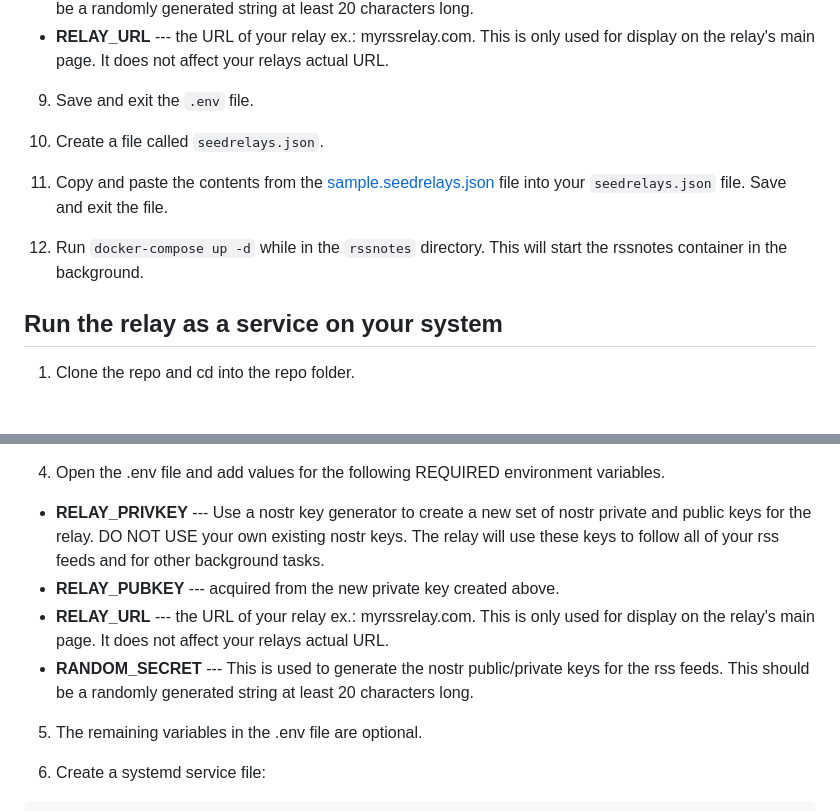
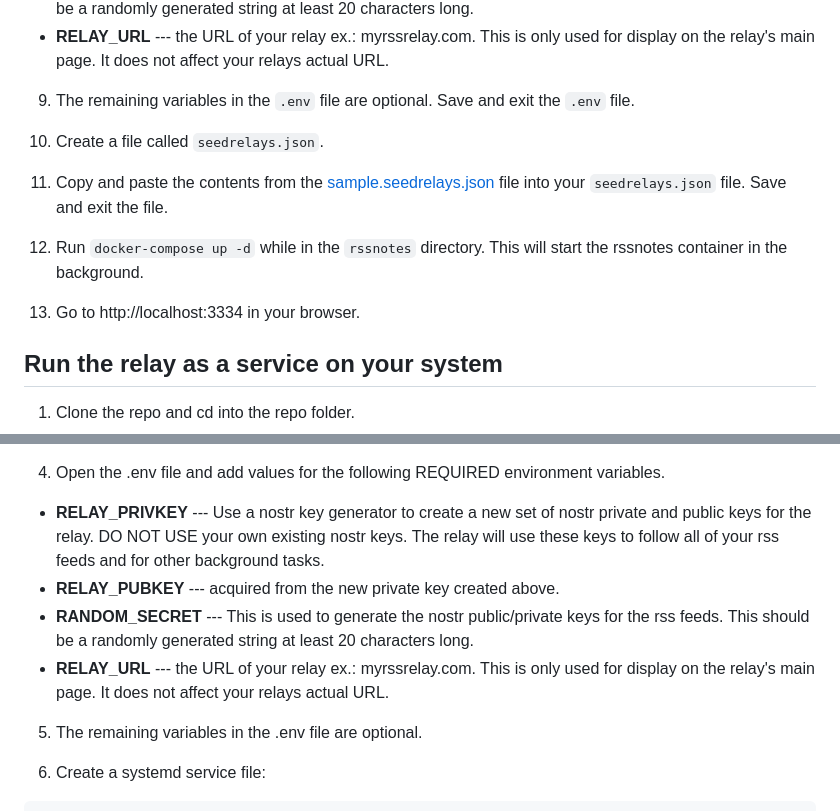
Before and after one commit to trinidz/rssnotes, a Markdown page: README.md, 2 parts joined by grey strips. Drawn GitHub-style; blank space fills up the shorter version.

Commit message:
readme stuff

```diff
--- a/README.md
+++ b/README.md
@@ -44,13 +44,15 @@ cd rssnotes
 - **RANDOM_SECRET** --- This is used to generate the nostr public/private keys for the rss feeds.  This should be a randomly generated string at least 20 characters long.
 - **RELAY_URL**  --- the URL of your relay ex.: myrssrelay.com.  This is only used for display on the relay's main page.  It does not affect your relays actual URL.
 
-9. Save and exit the `.env` file.
+9. The remaining variables in the `.env` file are optional. Save and exit the `.env` file.
 
 10. Create a file called `seedrelays.json`.
 
 11. Copy and paste the contents from the [sample.seedrelays.json](https://github.com/trinidz/rssnotes/blob/main/sample.seedrelays.json) file into your `seedrelays.json` file. Save and exit the file.
 
 12. Run `docker-compose up -d` while in the `rssnotes` directory. This will start the rssnotes container in the background.
+
+12. Go to http://localhost:3334 in your browser.
 
 ## Run the relay as a service on your system
 1. Clone the repo and cd into the repo folder.
@@ -74,8 +76,8 @@ cp sample.seedrelays.json seedrelays.json
 4. Open the .env file and add values for the following REQUIRED environment variables.
 - **RELAY_PRIVKEY** --- Use a nostr key generator to create a new set of nostr private and public keys for the relay. DO NOT USE your own existing nostr keys.  The relay will use these keys to follow all of your rss feeds and for other background tasks.
 - **RELAY_PUBKEY** --- acquired from the new private key created above.
+- **RANDOM_SECRET** --- This is used to generate the nostr public/private keys for the rss feeds.  This should be a randomly generated string at least 20 characters long.
 - **RELAY_URL**  --- the URL of your relay ex.: myrssrelay.com.  This is only used for display on the relay's main page.  It does not affect your relays actual URL.
-- **RANDOM_SECRET** --- This is used to generate the nostr public/private keys for the rss feeds.  This should be a randomly generated string at least 20 characters long.
 
 5. The remaining variables in the .env file are optional.
 
```
